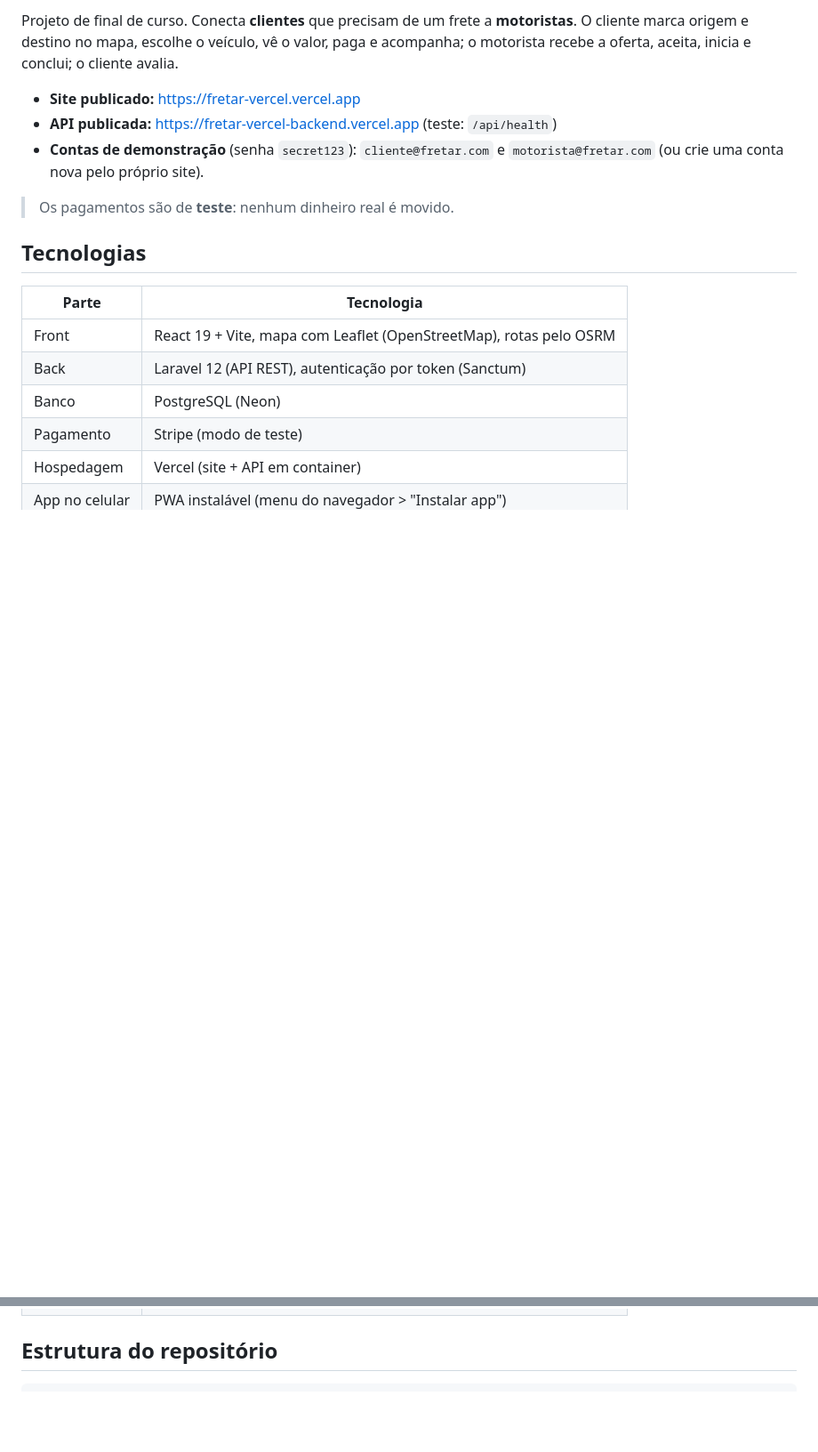
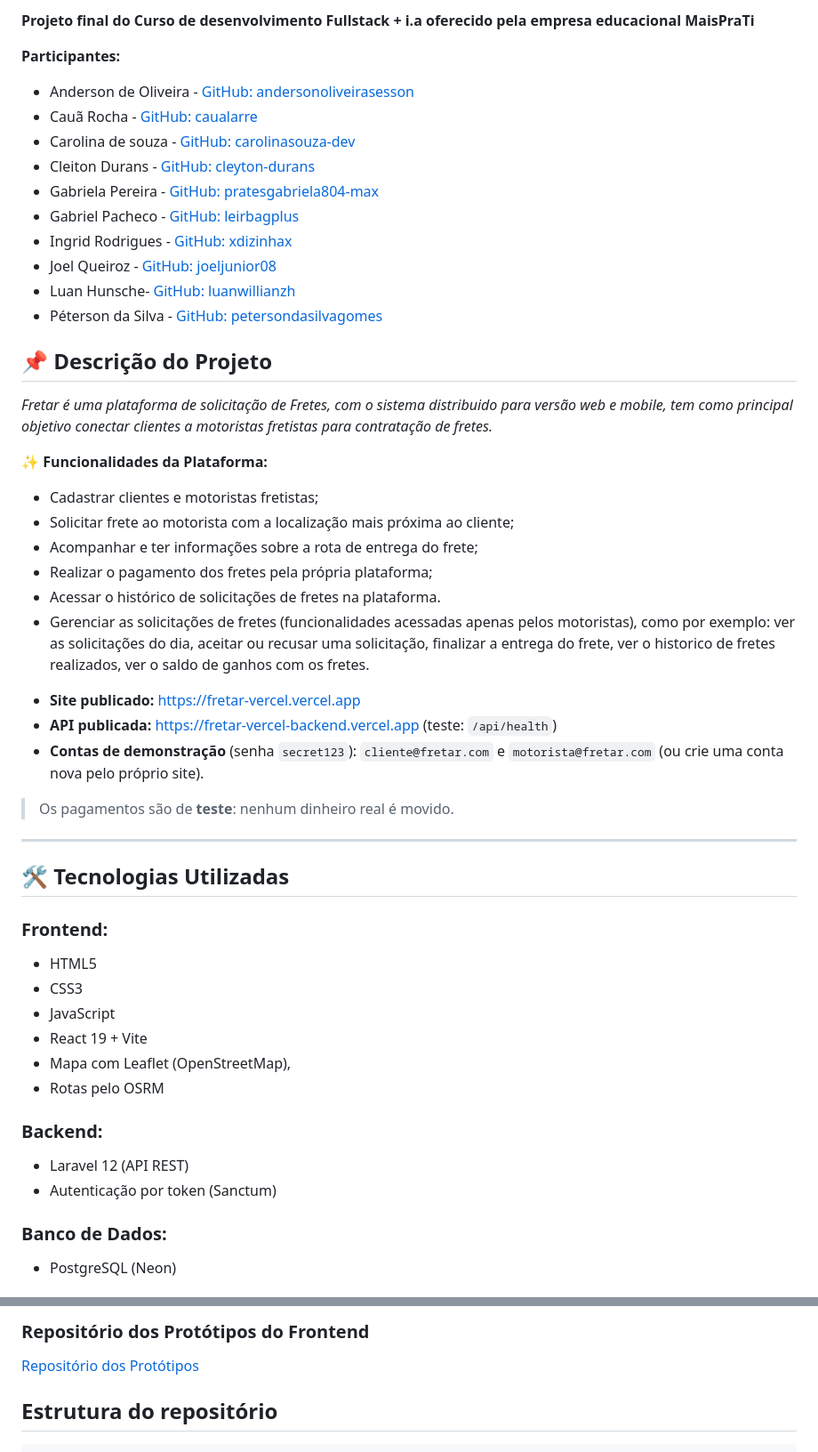
Before and after one commit to Cleyton-Durans/Fretar-FrontEnd, a Markdown page: README.md, 2 parts joined by grey strips. Shown at 89% size. Rendered like a GitHub page; blank space fills up the shorter version.

Commit message:
Revise README with project details and technologies
Updated project description, added team members, and detailed technologies used.

```diff
--- a/README.md
+++ b/README.md
@@ -2,7 +2,31 @@
 
-Projeto de final de curso. Conecta **clientes** que precisam de um frete a **motoristas**.
-O cliente marca origem e destino no mapa, escolhe o veículo, vê o valor, paga e acompanha;
-o motorista recebe a oferta, aceita, inicia e conclui; o cliente avalia.
+**Projeto final do Curso de desenvolvimento Fullstack + i.a oferecido pela empresa educacional MaisPraTi**
+
+**Participantes:**
+* Anderson de Oliveira - [GitHub: andersonoliveirasesson](https://github.com/andersonoliveirasesson)
+* Cauã Rocha - [GitHub: caualarre](https://github.com/caualarre)
+* Carolina de souza - [GitHub: carolinasouza-dev](https://github.com/carolinasouza-dev)
+* Cleiton Durans - [GitHub: cleyton-durans](https://github.com/cleyton-durans)
+* Gabriela Pereira - [GitHub: pratesgabriela804-max](https://github.com/pratesgabriela804-max)
+* Gabriel Pacheco - [GitHub: leirbagplus](https://github.com/leirbagplus)
+* Ingrid Rodrigues - [GitHub: xdizinhax](https://github.com/xdizinhax)
+* Joel Queiroz - [GitHub: joeljunior08](https://github.com/joeljunior08)
+* Luan Hunsche- [GitHub: luanwillianzh](https://github.com/luanwillianzh)
+* Péterson da Silva - [GitHub: petersondasilvagomes](https://github.com/petersondasilvagomes)
+
+
+## 📌 Descrição do Projeto
+
+*Fretar é uma plataforma de solicitação de Fretes, com o sistema distribuido para versão web e mobile, tem como principal objetivo conectar clientes a motoristas fretistas para contratação de fretes.*
+
+✨ **Funcionalidades da Plataforma:**
+
+* Cadastrar clientes e motoristas fretistas;
+* Solicitar frete ao motorista com a localização mais próxima ao cliente;
+* Acompanhar e ter informações sobre a rota de entrega do frete;
+* Realizar o pagamento dos fretes pela própria plataforma;
+* Acessar o histórico de solicitações de fretes na plataforma.
+* Gerenciar as solicitações de fretes (funcionalidades acessadas apenas pelos motoristas), como por exemplo: ver as solicitações do dia, aceitar ou recusar uma solicitação, finalizar a entrega do frete, ver o historico de fretes realizados, ver o saldo de ganhos com os fretes.
 
 - **Site publicado:** https://fretar-vercel.vercel.app
 - **API publicada:** https://fretar-vercel-backend.vercel.app (teste: `/api/health`)
@@ -11,13 +35,21 @@ o motorista recebe a oferta, aceita, inicia e conclui; o cliente avalia.
 
 > Os pagamentos são de **teste**: nenhum dinheiro real é movido.
 
-## Tecnologias
+---
 
-| Parte | Tecnologia |
-|---|---|
-| Front | React 19 + Vite, mapa com Leaflet (OpenStreetMap), rotas pelo OSRM |
-| Back | Laravel 12 (API REST), autenticação por token (Sanctum) |
-| Banco | PostgreSQL (Neon) |
-| Pagamento | Stripe (modo de teste) |
-| Hospedagem | Vercel (site + API em container) |
-| App no celular | PWA instalável (menu do navegador > "Instalar app") |
+## 🛠 Tecnologias Utilizadas
+### Frontend:
+* HTML5
+* CSS3
+* JavaScript
+* React 19 + Vite
+* Mapa com Leaflet (OpenStreetMap),
+* Rotas pelo OSRM
+
+### Backend:
+* Laravel 12 (API REST)
+* Autenticação por token (Sanctum)
+
+### Banco de Dados:
+* PostgreSQL (Neon)
+
@@ -24,3 +71,6 @@ o motorista recebe a oferta, aceita, inicia e conclui; o cliente avalia.
+### Repositório dos Protótipos do Frontend
+[Repositório dos Protótipos](https://drive.google.com/drive/u/1/folders/1HHIR-3vz9Q_t2YaY-VB0Z09-CI4yAFcg)
+
 
 ## Estrutura do repositório
 
```
Also changed, not shown: other parts of README.md (+16 -1 lines).
